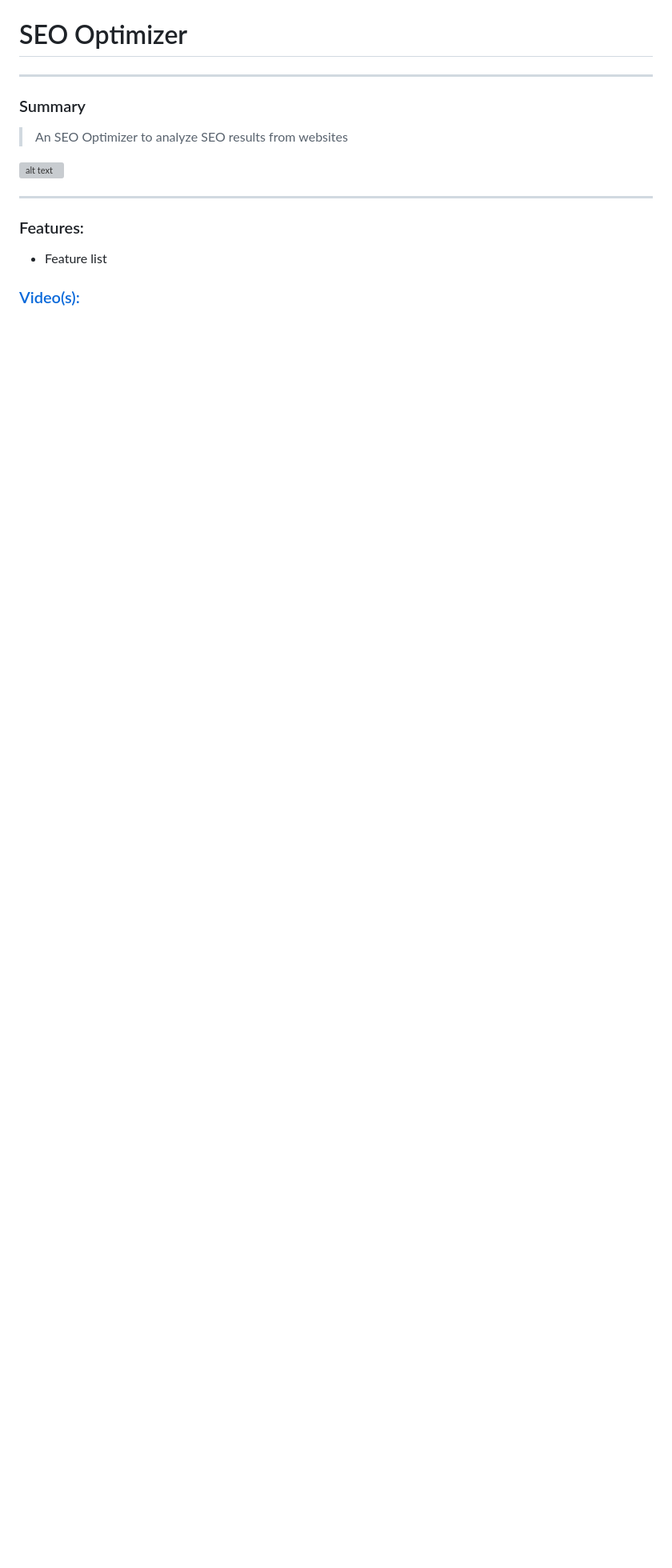
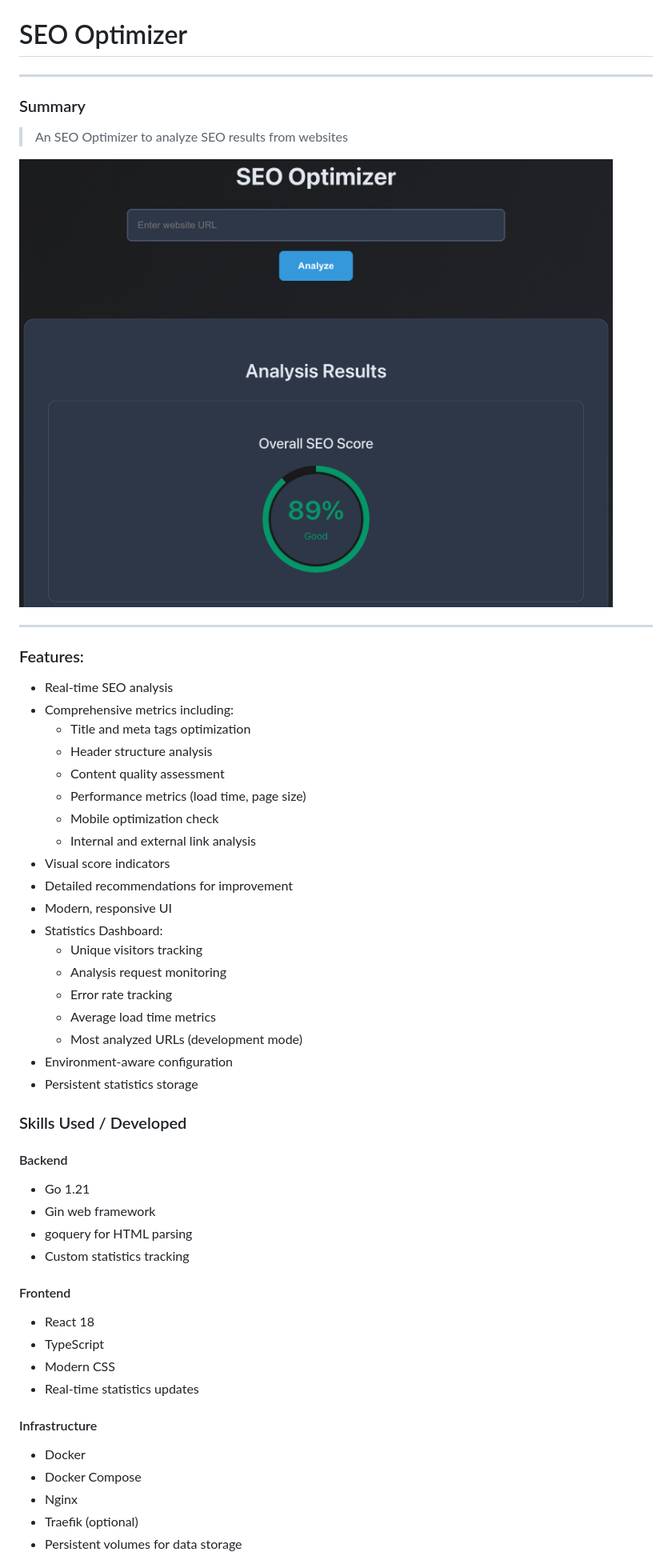
Before and after one commit to kingelvyn/portfolio, a Markdown page: content/seo-optimizer.md, the part around the change printed below. Shown: that part at 80% size. GitHub-like rendering; pictures changed too: static/images/seo-optimizer.png (added); blank space fills up the shorter version; grey boxes are pictures that could not be loaded.

Commit message:
update projects

```diff
--- a/content/seo-optimizer.md
+++ b/content/seo-optimizer.md
@@ -6,14 +6,48 @@
 > An SEO Optimizer to analyze SEO results from websites
 
 <div style="text-align:center;">
-  <img src="/static/images/.jpg" alt="alt text" style="max-width:60%; height:auto; border-radius:8px; box-shadow:0 4px 12px rgba(0,0,0,0.15);">
+  <img src="/static/images/seo-optimizer.png" alt="alt text" style="max-width:60%; height:auto; border-radius:8px; box-shadow:0 4px 12px rgba(0,0,0,0.15);">
 </div>
 
 ___
 
 ### Features:
 
-- Feature list
+- Real-time SEO analysis
+- Comprehensive metrics including:
+  - Title and meta tags optimization
+  - Header structure analysis
+  - Content quality assessment
+  - Performance metrics (load time, page size)
+  - Mobile optimization check
+  - Internal and external link analysis
+- Visual score indicators
+- Detailed recommendations for improvement
+- Modern, responsive UI
+- Statistics Dashboard:
+  - Unique visitors tracking
+  - Analysis request monitoring
+  - Error rate tracking
+  - Average load time metrics
+  - Most analyzed URLs (development mode)
+- Environment-aware configuration
+- Persistent statistics storage
 
-### [Video(s):](https://lsumail2-my.sharepoint.com/:f:/g/personal/ecacha1_lsu_edu/Eg9fbSZKnYtBkltUtrdNZuYBayHBqVfP1zNsWUQfvVmdEQ?e=bEeCs3)
+### Skills Used / Developed
+#### Backend
+- Go 1.21
+- Gin web framework
+- goquery for HTML parsing
+- Custom statistics tracking
+#### Frontend
+- React 18
+- TypeScript
+- Modern CSS
+- Real-time statistics updates
+#### Infrastructure
+- Docker
+- Docker Compose
+- Nginx
+- Traefik (optional)
+- Persistent volumes for data storage
 
```
Also changed, not shown: other parts of content/seo-optimizer.md (+3 -3 lines).
